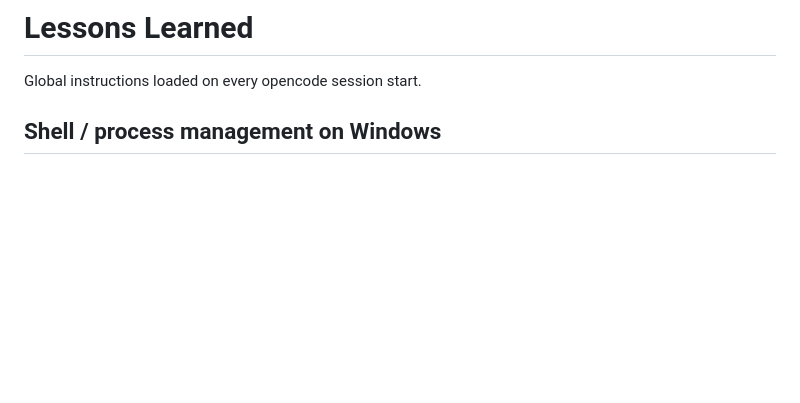
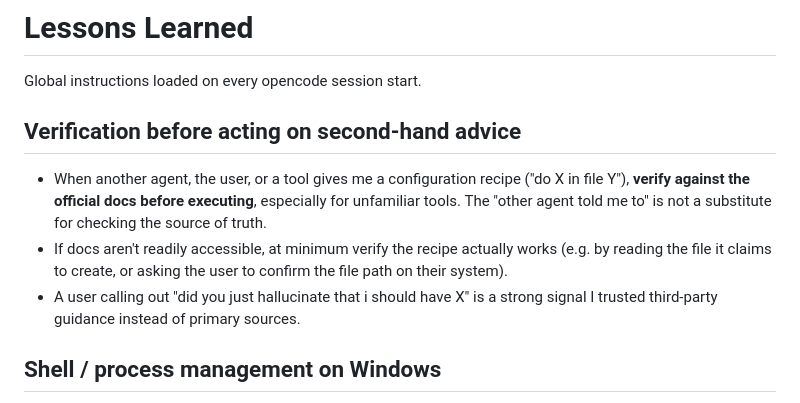
Before and after one commit to lifeinData/workout_app, a Markdown page: lessons-learned.md, the part around the change. Rendered like a GitHub page; blank space fills up the shorter version.

Commit message:
lessons-learned: add note about verifying 2nd-hand advice against docs
Adding this lesson after the user called out that I trusted another
agent's opencode.json recipe without checking the official docs.
The docs do confirm the recipe, so no code change is needed -
just the meta-lesson about not trusting unverified configuration
recipes from any source, including other agents.

```diff
--- a/lessons-learned.md
+++ b/lessons-learned.md
@@ -1,6 +1,12 @@
 # Lessons Learned
 
 Global instructions loaded on every opencode session start.
+
+## Verification before acting on second-hand advice
+
+- When another agent, the user, or a tool gives me a configuration recipe ("do X in file Y"), **verify against the official docs before executing**, especially for unfamiliar tools. The "other agent told me to" is not a substitute for checking the source of truth.
+- If docs aren't readily accessible, at minimum verify the recipe actually works (e.g. by reading the file it claims to create, or asking the user to confirm the file path on their system).
+- A user calling out "did you just hallucinate that i should have X" is a strong signal I trusted third-party guidance instead of primary sources.
 
 ## Shell / process management on Windows
 
```
